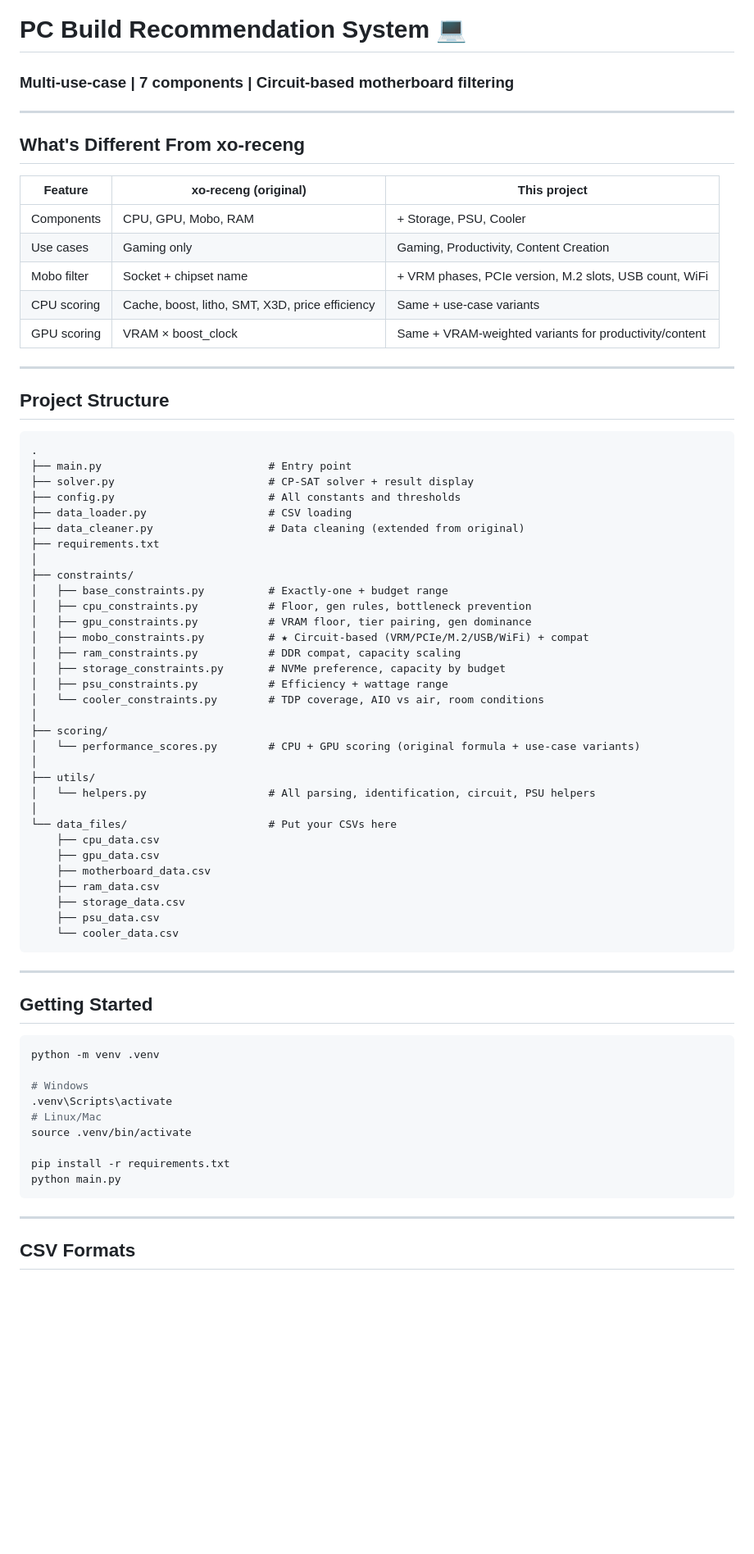
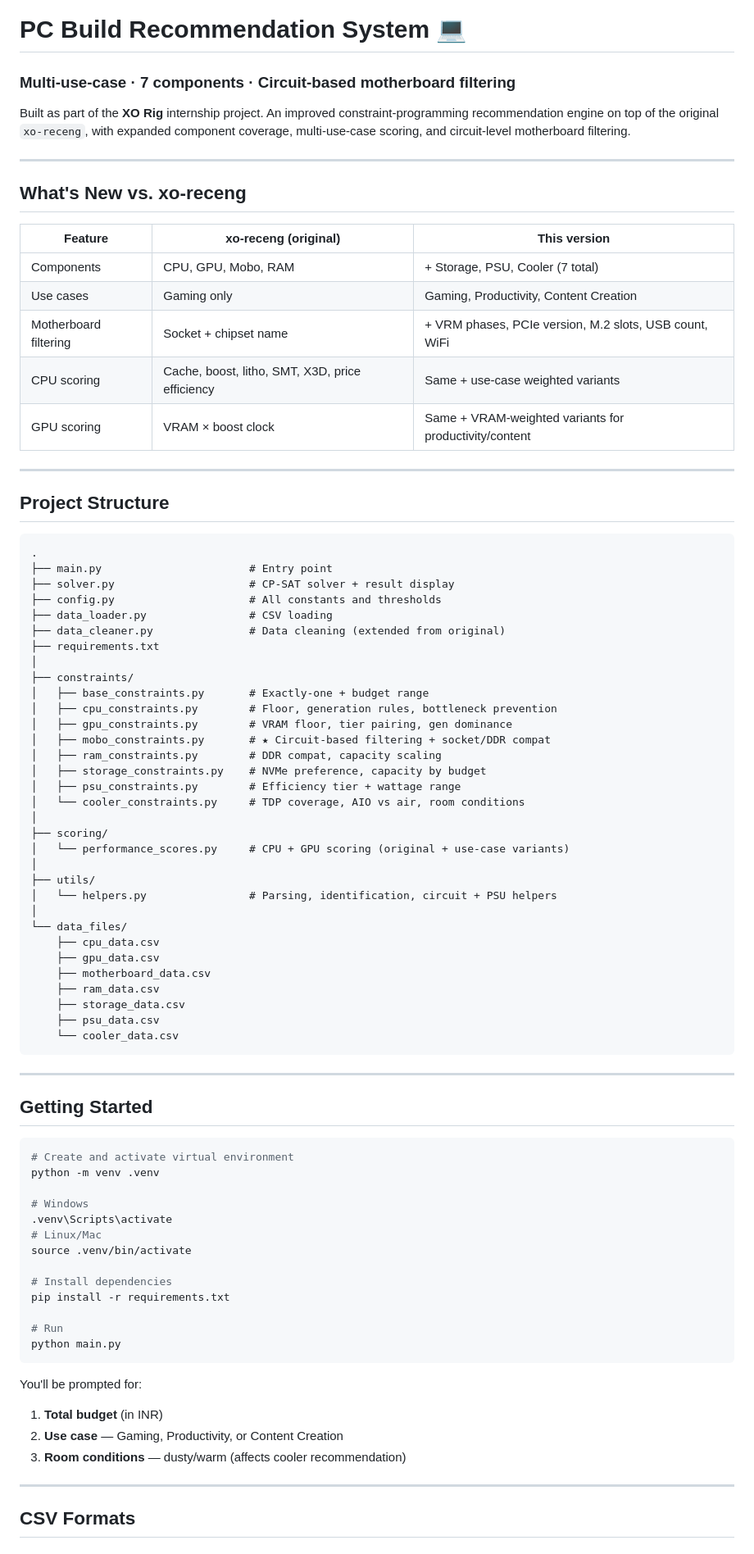
Before and after one commit to Siddharth-Pushkar/pc-recomm-system, a Markdown page: README.md, the part around one of its changes. Shown at 82% size. Rendered like a GitHub page; blank space fills up the shorter version.

````diff
--- a/README.md
+++ b/README.md
@@ -1,17 +1,19 @@
 # PC Build Recommendation System 💻
-### Multi-use-case | 7 components | Circuit-based motherboard filtering
+### Multi-use-case · 7 components · Circuit-based motherboard filtering
+
+Built as part of the **XO Rig** internship project. An improved constraint-programming recommendation engine on top of the original `xo-receng`, with expanded component coverage, multi-use-case scoring, and circuit-level motherboard filtering.
 
 ---
 
-## What's Different From xo-receng
+## What's New vs. xo-receng
 
-| Feature | xo-receng (original) | This project |
+| Feature | xo-receng (original) | This version |
 |---|---|---|
-| Components | CPU, GPU, Mobo, RAM | + Storage, PSU, Cooler |
+| Components | CPU, GPU, Mobo, RAM | + Storage, PSU, Cooler (7 total) |
 | Use cases | Gaming only | Gaming, Productivity, Content Creation |
-| Mobo filter | Socket + chipset name | + VRM phases, PCIe version, M.2 slots, USB count, WiFi |
-| CPU scoring | Cache, boost, litho, SMT, X3D, price efficiency | Same + use-case variants |
-| GPU scoring | VRAM × boost_clock | Same + VRAM-weighted variants for productivity/content |
+| Motherboard filtering | Socket + chipset name | + VRM phases, PCIe version, M.2 slots, USB count, WiFi |
+| CPU scoring | Cache, boost, litho, SMT, X3D, price efficiency | Same + use-case weighted variants |
+| GPU scoring | VRAM × boost clock | Same + VRAM-weighted variants for productivity/content |
 
 ---
 
@@ -19,30 +21,30 @@
 
 ```
 .
-├── main.py                          # Entry point
-├── solver.py                        # CP-SAT solver + result display
-├── config.py                        # All constants and thresholds
-├── data_loader.py                   # CSV loading
-├── data_cleaner.py                  # Data cleaning (extended from original)
+├── main.py                       # Entry point
+├── solver.py                     # CP-SAT solver + result display
+├── config.py                     # All constants and thresholds
+├── data_loader.py                # CSV loading
+├── data_cleaner.py               # Data cleaning (extended from original)
 ├── requirements.txt
 │
 ├── constraints/
-│   ├── base_constraints.py          # Exactly-one + budget range
-│   ├── cpu_constraints.py           # Floor, gen rules, bottleneck prevention
-│   ├── gpu_constraints.py           # VRAM floor, tier pairing, gen dominance
-│   ├── mobo_constraints.py          # ★ Circuit-based (VRM/PCIe/M.2/USB/WiFi) + compat
-│   ├── ram_constraints.py           # DDR compat, capacity scaling
-│   ├── storage_constraints.py       # NVMe preference, capacity by budget
-│   ├── psu_constraints.py           # Efficiency + wattage range
-│   └── cooler_constraints.py        # TDP coverage, AIO vs air, room conditions
+│   ├── base_constraints.py       # Exactly-one + budget range
+│   ├── cpu_constraints.py        # Floor, generation rules, bottleneck prevention
+│   ├── gpu_constraints.py        # VRAM floor, tier pairing, gen dominance
+│   ├── mobo_constraints.py       # ★ Circuit-based filtering + socket/DDR compat
+│   ├── ram_constraints.py        # DDR compat, capacity scaling
+│   ├── storage_constraints.py    # NVMe preference, capacity by budget
+│   ├── psu_constraints.py        # Efficiency tier + wattage range
+│   └── cooler_constraints.py     # TDP coverage, AIO vs air, room conditions
 │
 ├── scoring/
-│   └── performance_scores.py        # CPU + GPU scoring (original formula + use-case variants)
+│   └── performance_scores.py     # CPU + GPU scoring (original + use-case variants)
 │
 ├── utils/
-│   └── helpers.py                   # All parsing, identification, circuit, PSU helpers
+│   └── helpers.py                # Parsing, identification, circuit + PSU helpers
 │
-└── data_files/                      # Put your CSVs here
+└── data_files/
     ├── cpu_data.csv
     ├── gpu_data.csv
     ├── motherboard_data.csv
@@ -57,6 +59,7 @@
 ## Getting Started
 
 ```bash
+# Create and activate virtual environment
 python -m venv .venv
 
 # Windows
@@ -64,9 +67,17 @@ python -m venv .venv
 # Linux/Mac
 source .venv/bin/activate
 
+# Install dependencies
 pip install -r requirements.txt
+
+# Run
 python main.py
 ```
+
+You'll be prompted for:
+1. **Total budget** (in INR)
+2. **Use case** — Gaming, Productivity, or Content Creation
+3. **Room conditions** — dusty/warm (affects cooler recommendation)
 
 ---
 
````
Also changed, not shown: other parts of README.md (+83 -39 lines).
